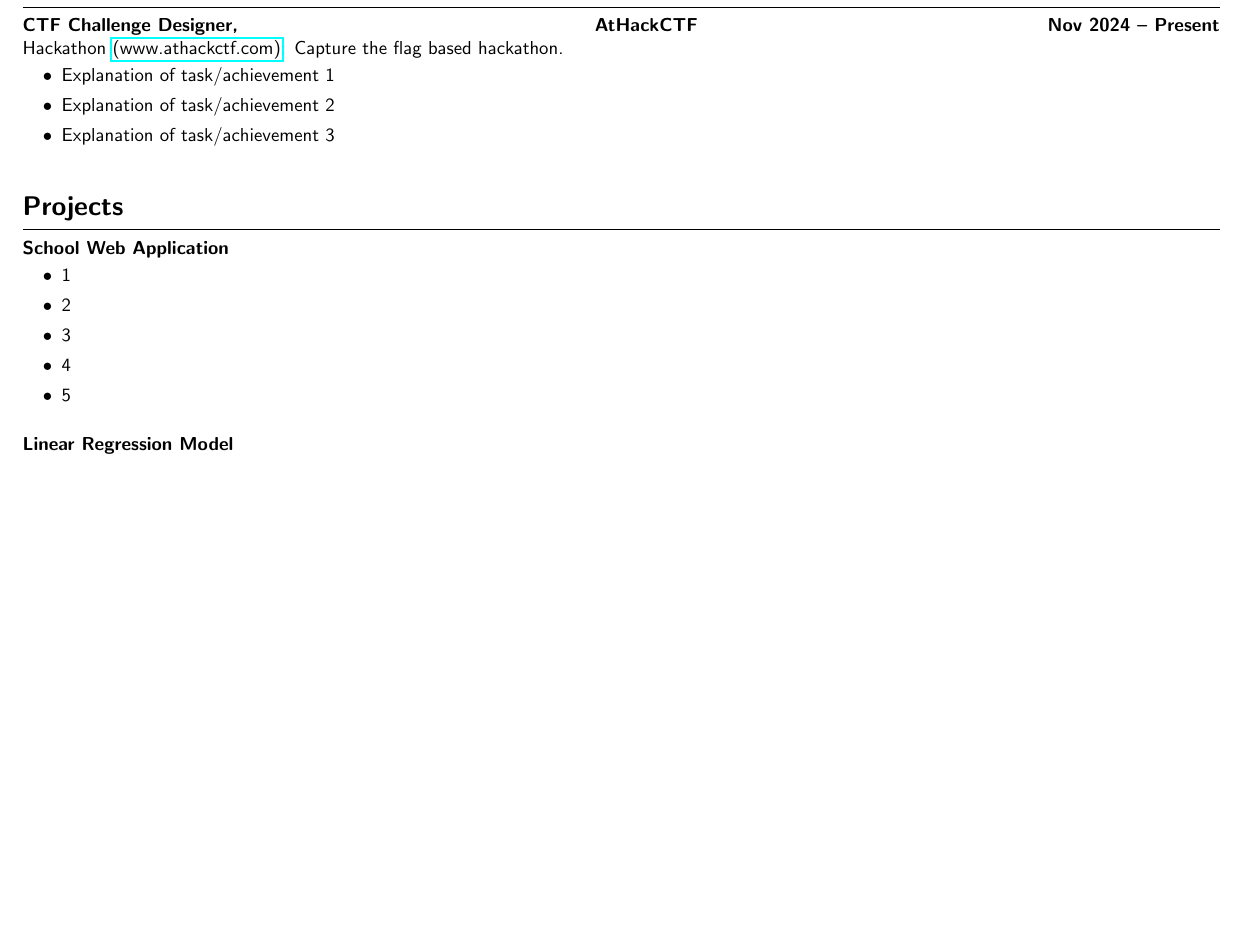
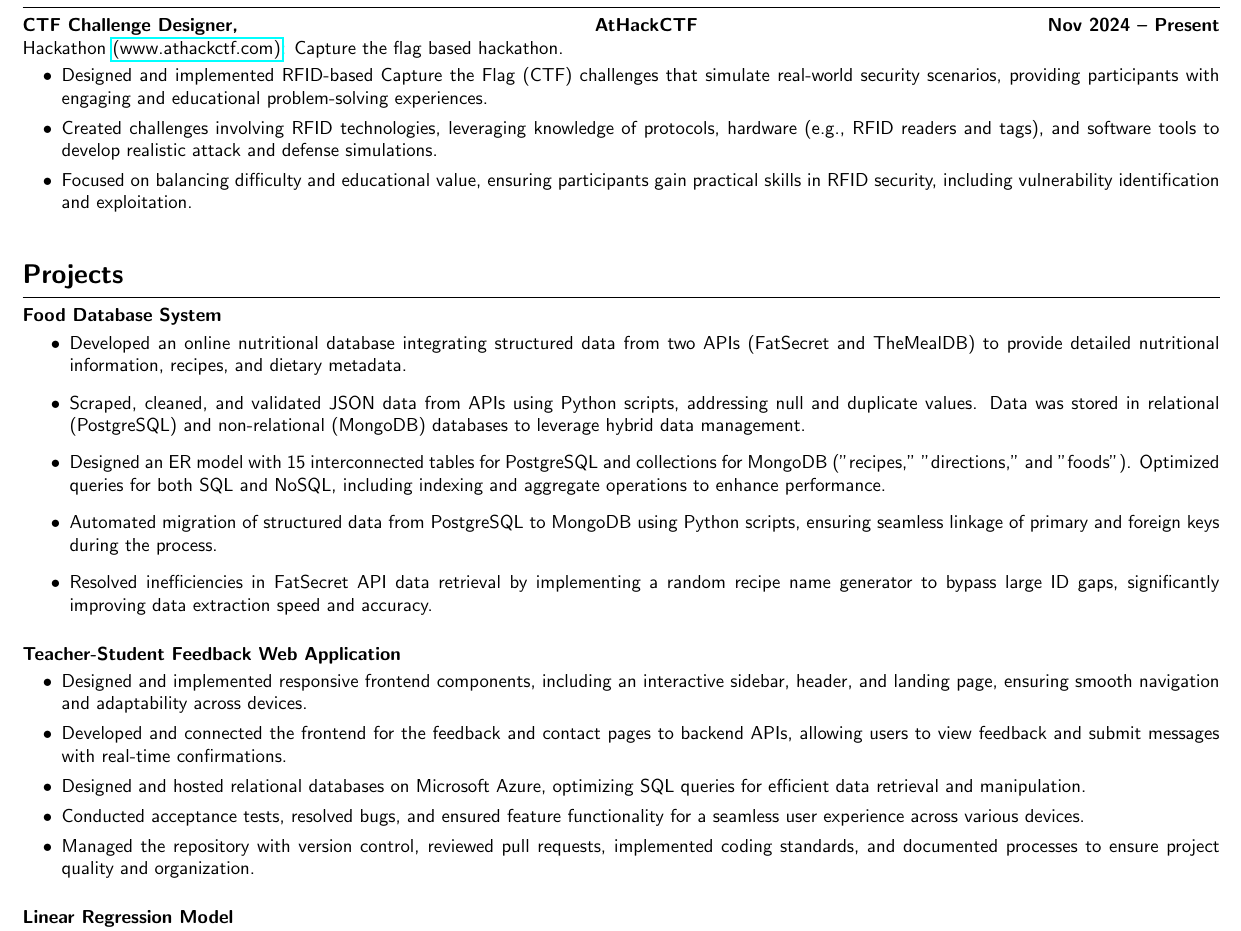
Before and after one commit to Extinctable/Curriculum-Vitae, a LaTeX CV (Curriculum_Vitae/Massimo's_CV.tex): part of the page, cut so that both start at the same text, the shorter picture padded with empty space. Compiled offline with pdfLaTeX.

Commit message:
CV Update
Almost done the first instance of my CV

```diff
--- a/Curriculum_Vitae/Massimo's_CV.tex
+++ b/Curriculum_Vitae/Massimo's_CV.tex
@@ -35,13 +36,14 @@
 \vspace{-2mm}
 \hrule
 \vspace{0mm}
+
 \textbf{CTF Challenge Designer, } \hfill \textbf{AtHackCTF} \hfill \textbf{Nov 2024 -- Present} \\
 {Hackathon {\href{https://www.athackctf.com}{(www.athackctf.com)}: Capture the flag based hackathon.}}
 \vspace{-4mm}
 \begin{itemize}[left=0.15in, itemsep=0pt]
-    \item Explanation of task/achievement 1
-    \item Explanation of task/achievement 2
-    \item Explanation of task/achievement 3
+    \item Designed and implemented RFID-based Capture the Flag (CTF) challenges that simulate real-world security scenarios, providing participants with engaging and educational problem-solving experiences.
+    \item Created challenges involving RFID technologies, leveraging knowledge of protocols, hardware (e.g., RFID readers and tags), and software tools to develop realistic attack and defense simulations.
+    \item Focused on balancing difficulty and educational value, ensuring participants gain practical skills in RFID security, including vulnerability identification and exploitation.
 \end{itemize}
 
 % Projects Section
@@ -50,14 +52,24 @@
 \hrule
 \vspace{0mm}
 
-\textbf{School Web Application}
+\textbf{Food Database System}
+\vspace{-4mm}
+\begin{itemize}
+    \item Developed an online nutritional database integrating structured data from two APIs (FatSecret and TheMealDB) to provide detailed nutritional information, recipes, and dietary metadata.
+    \item Scraped, cleaned, and validated JSON data from APIs using Python scripts, addressing null and duplicate values. Data was stored in relational (PostgreSQL) and non-relational (MongoDB) databases to leverage hybrid data management.
+    \item Designed an ER model with 15 interconnected tables for PostgreSQL and collections for MongoDB ("recipes," "directions," and "foods"). Optimized queries for both SQL and NoSQL, including indexing and aggregate operations to enhance performance.
+    \item Automated migration of structured data from PostgreSQL to MongoDB using Python scripts, ensuring seamless linkage of primary and foreign keys during the process.
+    \item Resolved inefficiencies in FatSecret API data retrieval by implementing a random recipe name generator to bypass large ID gaps, significantly improving data extraction speed and accuracy.
+\end{itemize}
+
+\textbf{Teacher-Student Feedback Web Application}
 \vspace{-4mm}
 \begin{itemize}[left=0.15in, itemsep=0pt]
-    \item 1
-    \item 2
-    \item 3
-    \item 4
-    \item 5
+    \item Designed and implemented responsive frontend components, including an interactive sidebar, header, and landing page, ensuring smooth navigation and adaptability across devices.
+    \item Developed and connected the frontend for the feedback and contact pages to backend APIs, allowing users to view feedback and submit messages with real-time confirmations.
+    \item Designed and hosted relational databases on Microsoft Azure, optimizing SQL queries for efficient data retrieval and manipulation.
+    \item Conducted acceptance tests, resolved bugs, and ensured feature functionality for a seamless user experience across various devices.
+    \item Managed the repository with version control, reviewed pull requests, implemented coding standards, and documented processes to ensure project quality and organization.
 \end{itemize}
 
 \textbf{Linear Regression Model}
```
Also changed, not shown: Curriculum_Vitae/Massimo's_CV.pdf, Curriculum_Vitae/Massimo's_CV.tex (1 more changed lines).
